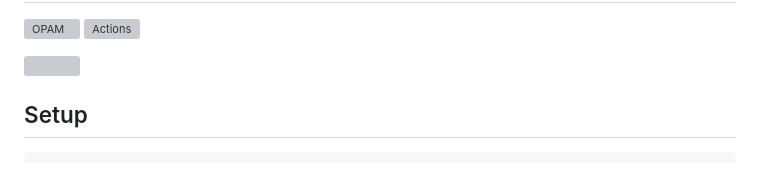
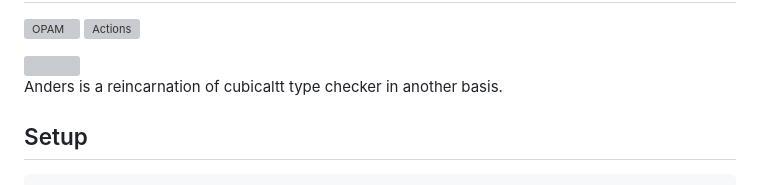
Before and after one commit to groupoid/anders, a Markdown page: README.md, the part around the change. GitHub-like rendering; grey boxes are pictures that could not be loaded.

```diff
--- a/README.md
+++ b/README.md
@@ -5,6 +5,8 @@
 [![Actions](https://github.com/groupoid/anders/workflows/opam/badge.svg)](https://github.com/groupoid/anders/actions)
 
 <img src="https://tonpa.guru/stream/2019/img/Anders%20M%C3%B6rtberg.jpeg" width=600>
+
+Anders is a reincarnation of cubicaltt type checker in another basis.
 
 Setup
 -----
```
